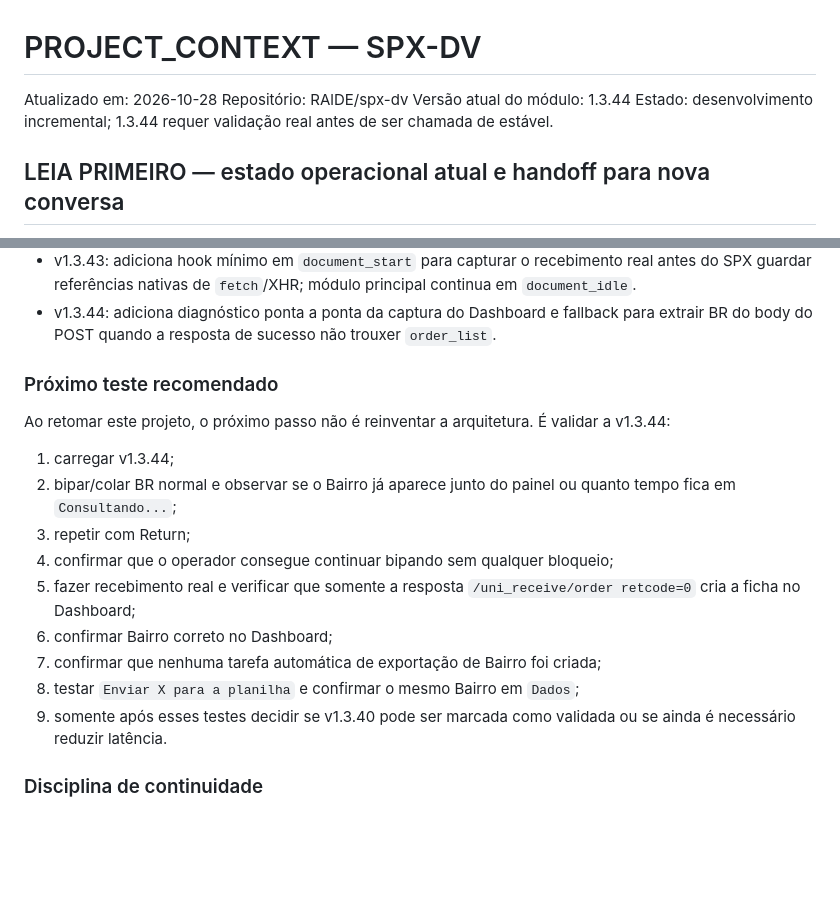
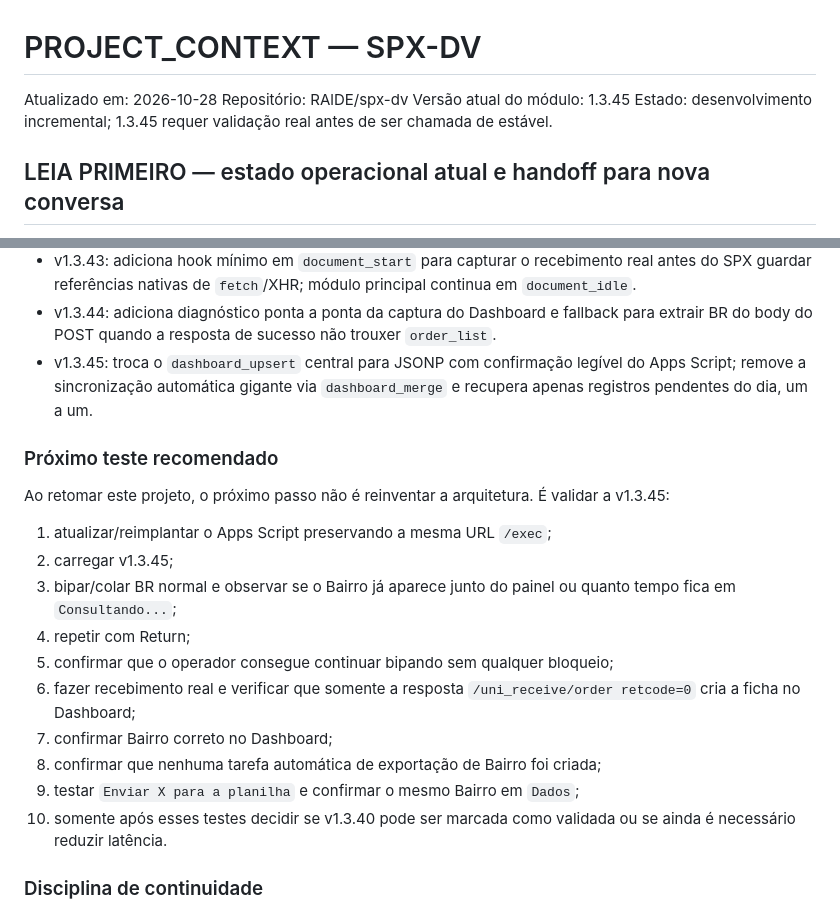
Before and after one commit to RAlDE/spx-dv, a Markdown page: PROJECT_CONTEXT.md, 2 parts joined by grey strips. GitHub-like rendering; blank space fills up the shorter version.

Commit message:
Documentar upsert confirmado v1.3.45

```diff
--- a/PROJECT_CONTEXT.md
+++ b/PROJECT_CONTEXT.md
@@ -2,8 +2,8 @@
 
 Atualizado em: 2026-10-28
 Repositório: RAlDE/spx-dv
-Versão atual do módulo: 1.3.44
-Estado: desenvolvimento incremental; 1.3.44 requer validação real antes de ser chamada de estável.
+Versão atual do módulo: 1.3.45
+Estado: desenvolvimento incremental; 1.3.45 requer validação real antes de ser chamada de estável.
 
 ## LEIA PRIMEIRO — estado operacional atual e handoff para nova conversa
 
@@ -257,19 +257,21 @@ A integração antiga de planilha relacionada ao cancelamento deve ocorrer apena
 - v1.3.42: se geolocalização/cache não resolverem o Bairro, usa `Atualizar base` como valor real e envia ao Dashboard/Dados.
 - v1.3.43: adiciona hook mínimo em `document_start` para capturar o recebimento real antes do SPX guardar referências nativas de `fetch`/XHR; módulo principal continua em `document_idle`.
 - v1.3.44: adiciona diagnóstico ponta a ponta da captura do Dashboard e fallback para extrair BR do body do POST quando a resposta de sucesso não trouxer `order_list`.
+- v1.3.45: troca o `dashboard_upsert` central para JSONP com confirmação legível do Apps Script; remove a sincronização automática gigante via `dashboard_merge` e recupera apenas registros pendentes do dia, um a um.
 
 ### Próximo teste recomendado
-Ao retomar este projeto, o próximo passo não é reinventar a arquitetura. É validar a v1.3.44:
-
-1. carregar v1.3.44;
-2. bipar/colar BR normal e observar se o Bairro já aparece junto do painel ou quanto tempo fica em `Consultando...`;
-3. repetir com Return;
-4. confirmar que o operador consegue continuar bipando sem qualquer bloqueio;
-5. fazer recebimento real e verificar que somente a resposta `/uni_receive/order retcode=0` cria a ficha no Dashboard;
-6. confirmar Bairro correto no Dashboard;
-7. confirmar que nenhuma tarefa automática de exportação de Bairro foi criada;
-8. testar `Enviar X para a planilha` e confirmar o mesmo Bairro em `Dados`;
-9. somente após esses testes decidir se v1.3.40 pode ser marcada como validada ou se ainda é necessário reduzir latência.
+Ao retomar este projeto, o próximo passo não é reinventar a arquitetura. É validar a v1.3.45:
+
+1. atualizar/reimplantar o Apps Script preservando a mesma URL `/exec`;
+2. carregar v1.3.45;
+3. bipar/colar BR normal e observar se o Bairro já aparece junto do painel ou quanto tempo fica em `Consultando...`;
+4. repetir com Return;
+5. confirmar que o operador consegue continuar bipando sem qualquer bloqueio;
+6. fazer recebimento real e verificar que somente a resposta `/uni_receive/order retcode=0` cria a ficha no Dashboard;
+7. confirmar Bairro correto no Dashboard;
+8. confirmar que nenhuma tarefa automática de exportação de Bairro foi criada;
+9. testar `Enviar X para a planilha` e confirmar o mesmo Bairro em `Dados`;
+10. somente após esses testes decidir se v1.3.40 pode ser marcada como validada ou se ainda é necessário reduzir latência.
 
 ### Disciplina de continuidade
 Em uma conversa nova, não pedir ao usuário para reexplicar tudo acima. Leia este arquivo e continue do estado atual. Se algo parecer contraditório em seções antigas, procure primeiro a versão mais recente documentada e o código atual antes de propor mudanças.
```
Also changed, not shown: other parts of PROJECT_CONTEXT.md (+51 -0 lines).
